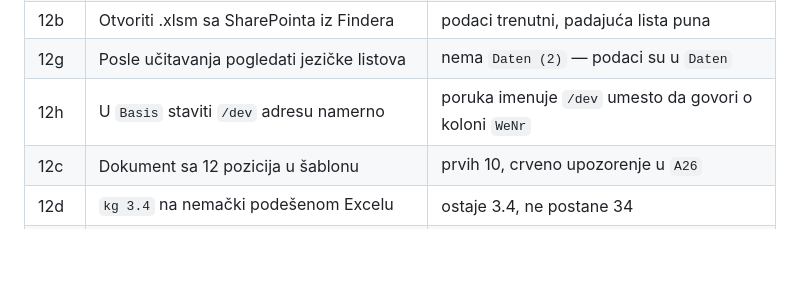
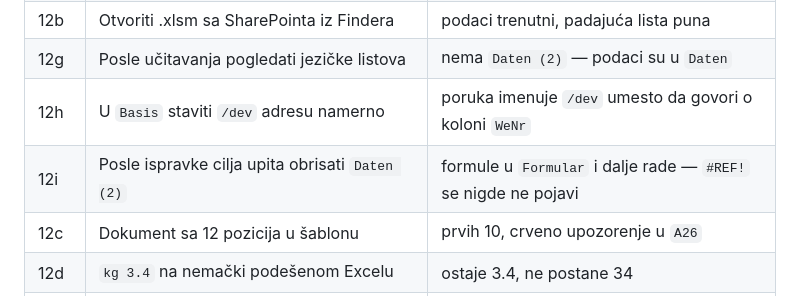
Before and after one commit to dusanmiladinovicVNM/YEPP, a Markdown page: README.md, the part around the change. GitHub-like rendering; blank space fills up the shorter version.

```diff
--- a/README.md
+++ b/README.md
@@ -990,6 +990,7 @@ Ovo se ne može automatizovati — radi se rukom, na pravom uređaju.
 | 12b | Otvoriti .xlsm sa SharePointa iz Findera | podaci trenutni, padajuća lista puna |
 | 12g | Posle učitavanja pogledati jezičke listova | nema `Daten (2)` — podaci su u `Daten` |
 | 12h | U `Basis` staviti `/dev` adresu namerno | poruka imenuje `/dev` umesto da govori o koloni `WeNr` |
+| 12i | Posle ispravke cilja upita obrisati `Daten (2)` | formule u `Formular` i dalje rade — `#REF!` se nigde ne pojavi |
 | 12c | Dokument sa 12 pozicija u šablonu | prvih 10, crveno upozorenje u `A26` |
 | 12d | `kg 3.4` na nemački podešenom Excelu | ostaje 3.4, ne postane 34 |
 | 12e | Polje *Uhrzeit* u aplikaciji i u Excelu | `08:30`, ne datum iz 1899. |
```
Also changed, not shown: EXCEL.md (+16 -5 lines).
